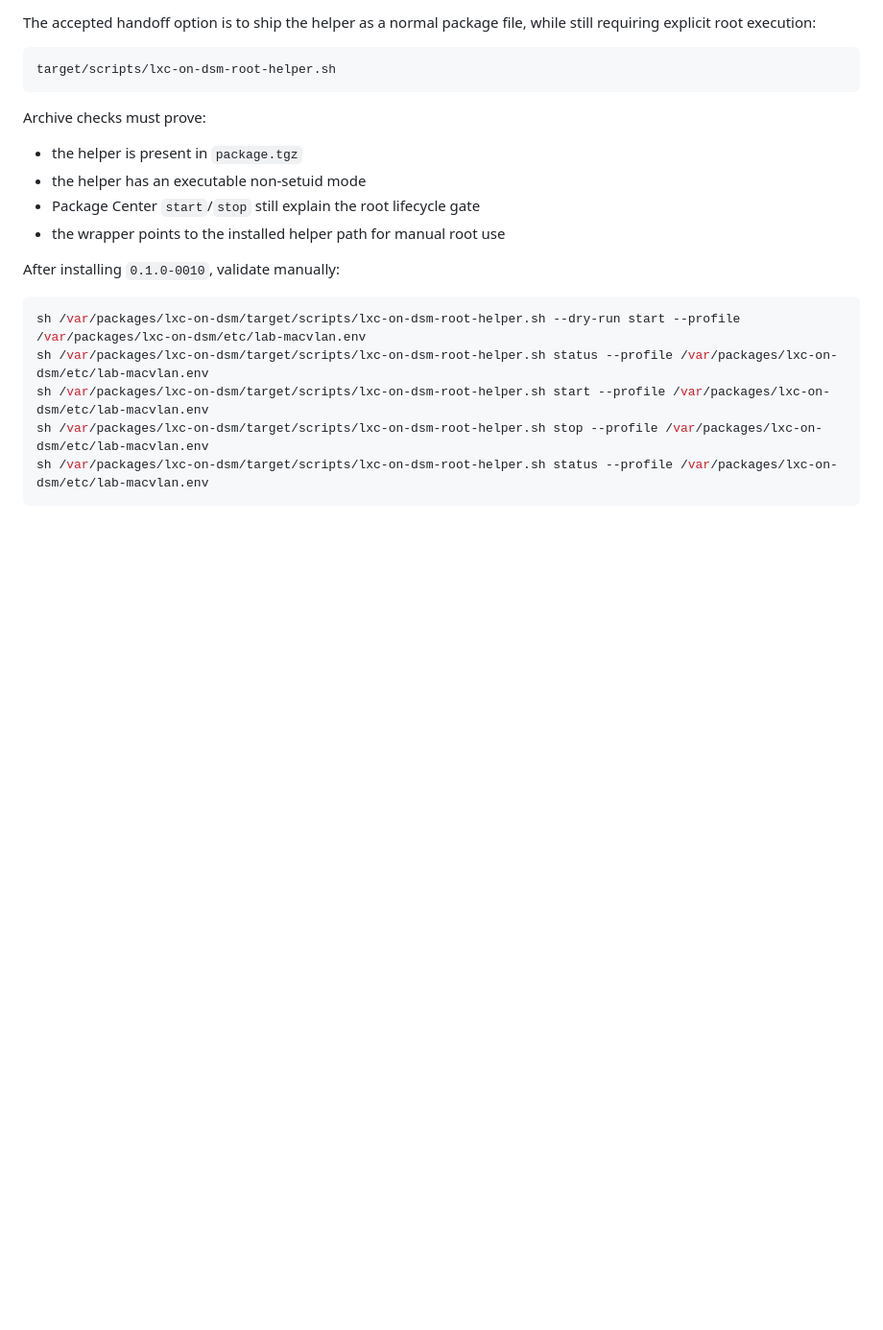
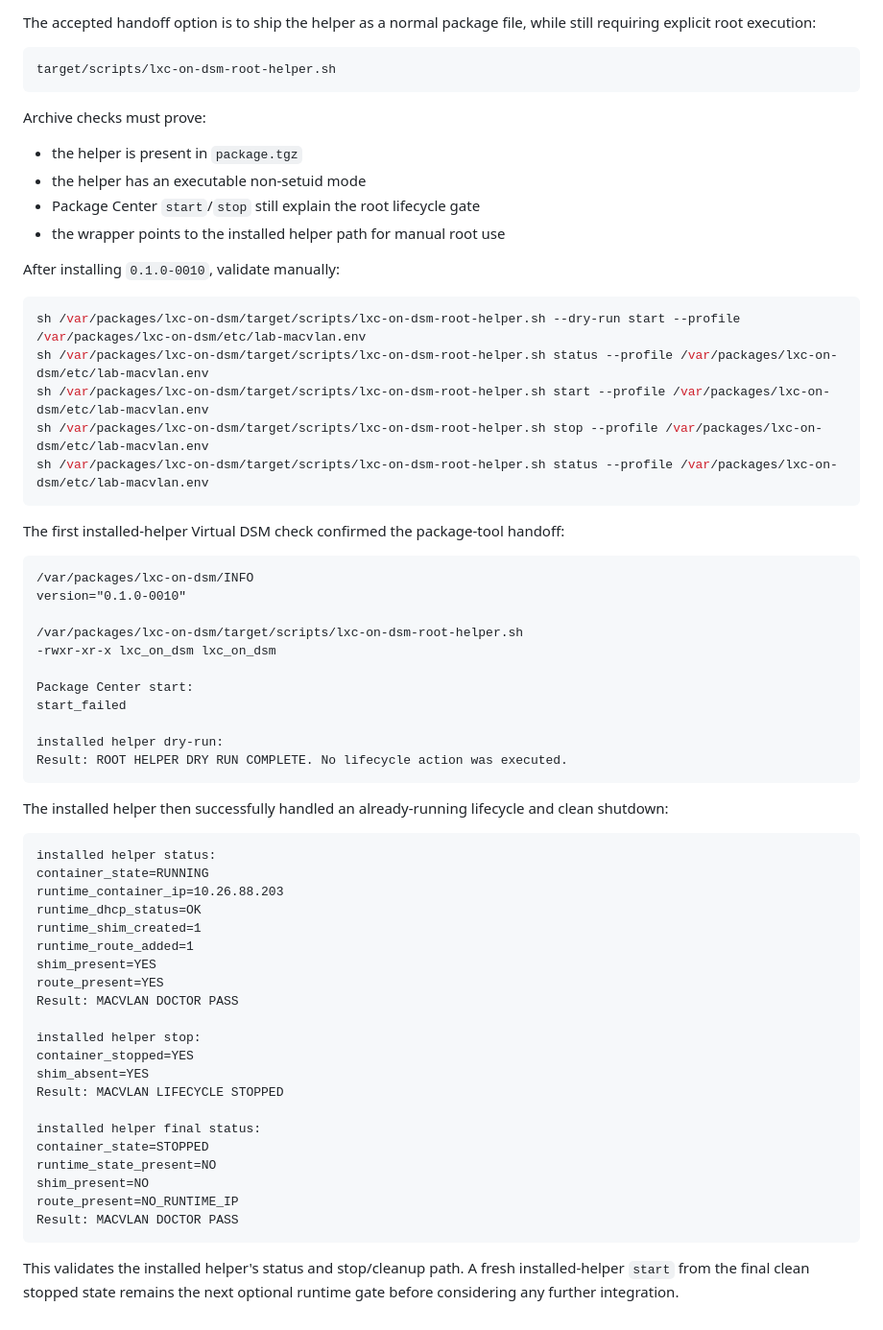
Before and after one commit to fr87/lxc-on-dsm, a Markdown page: docs/phase7-root-helper.md, the part around the change. Shown at 96% size. Rendered like a GitHub page; blank space fills up the shorter version.

````diff
--- a/docs/phase7-root-helper.md
+++ b/docs/phase7-root-helper.md
@@ -190,3 +190,50 @@ sh /var/packages/lxc-on-dsm/target/scripts/lxc-on-dsm-root-helper.sh start --pro
 sh /var/packages/lxc-on-dsm/target/scripts/lxc-on-dsm-root-helper.sh stop --profile /var/packages/lxc-on-dsm/etc/lab-macvlan.env
 sh /var/packages/lxc-on-dsm/target/scripts/lxc-on-dsm-root-helper.sh status --profile /var/packages/lxc-on-dsm/etc/lab-macvlan.env
 ```
+
+The first installed-helper Virtual DSM check confirmed the package-tool handoff:
+
+```text
+/var/packages/lxc-on-dsm/INFO
+version="0.1.0-0010"
+
+/var/packages/lxc-on-dsm/target/scripts/lxc-on-dsm-root-helper.sh
+-rwxr-xr-x lxc_on_dsm lxc_on_dsm
+
+Package Center start:
+start_failed
+
+installed helper dry-run:
+Result: ROOT HELPER DRY RUN COMPLETE. No lifecycle action was executed.
+```
+
+The installed helper then successfully handled an already-running lifecycle and
+clean shutdown:
+
+```text
+installed helper status:
+container_state=RUNNING
+runtime_container_ip=10.26.88.203
+runtime_dhcp_status=OK
+runtime_shim_created=1
+runtime_route_added=1
+shim_present=YES
+route_present=YES
+Result: MACVLAN DOCTOR PASS
+
+installed helper stop:
+container_stopped=YES
+shim_absent=YES
+Result: MACVLAN LIFECYCLE STOPPED
+
+installed helper final status:
+container_state=STOPPED
+runtime_state_present=NO
+shim_present=NO
+route_present=NO_RUNTIME_IP
+Result: MACVLAN DOCTOR PASS
+```
+
+This validates the installed helper's status and stop/cleanup path. A fresh
+installed-helper `start` from the final clean stopped state remains the next
+optional runtime gate before considering any further integration.
````
Also changed, not shown: README.md (+1 -1 lines), docs/phase6-spk.md (+6 -0 lines).
